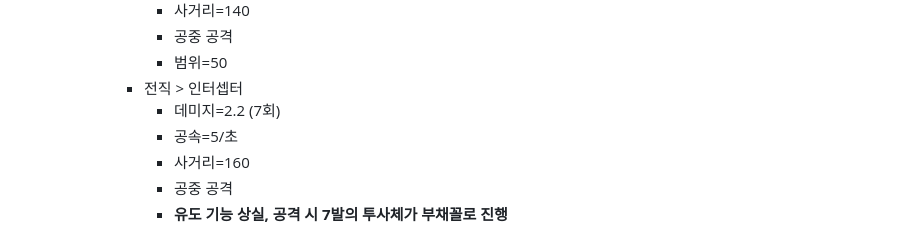
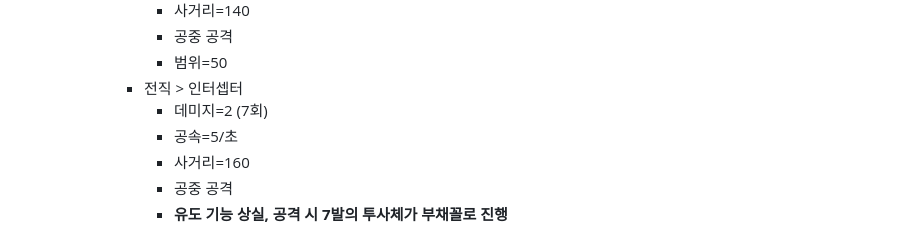
Before and after one commit to powerfulh/first-mobile-game, a Markdown page: docs/tower.md, the part around the change. Drawn GitHub-style.

Commit message:
tower.md 인터셉터 데미지 2.2 → 2 반영
Co-Authored-By: Claude Opus 4.7 (1M context) <noreply@anthropic.com>

```diff
--- a/docs/tower.md
+++ b/docs/tower.md
@@ -91,7 +91,7 @@
         - 공중 공격
         - 범위=50
       - 전직 > 인터셉터
-        - 데미지=2.2 (7회)
+        - 데미지=2 (7회)
         - 공속=5/초
         - 사거리=160
         - 공중 공격
```
